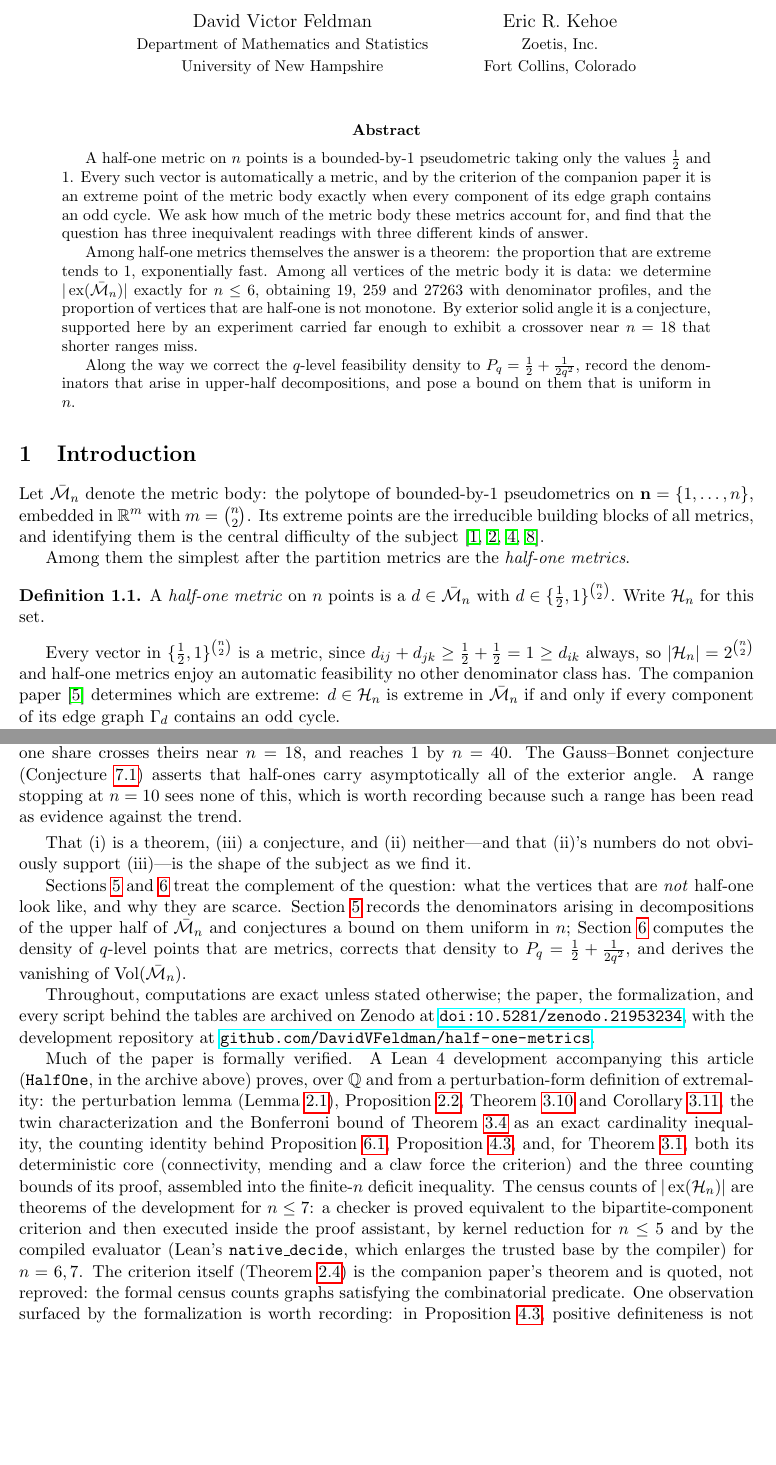
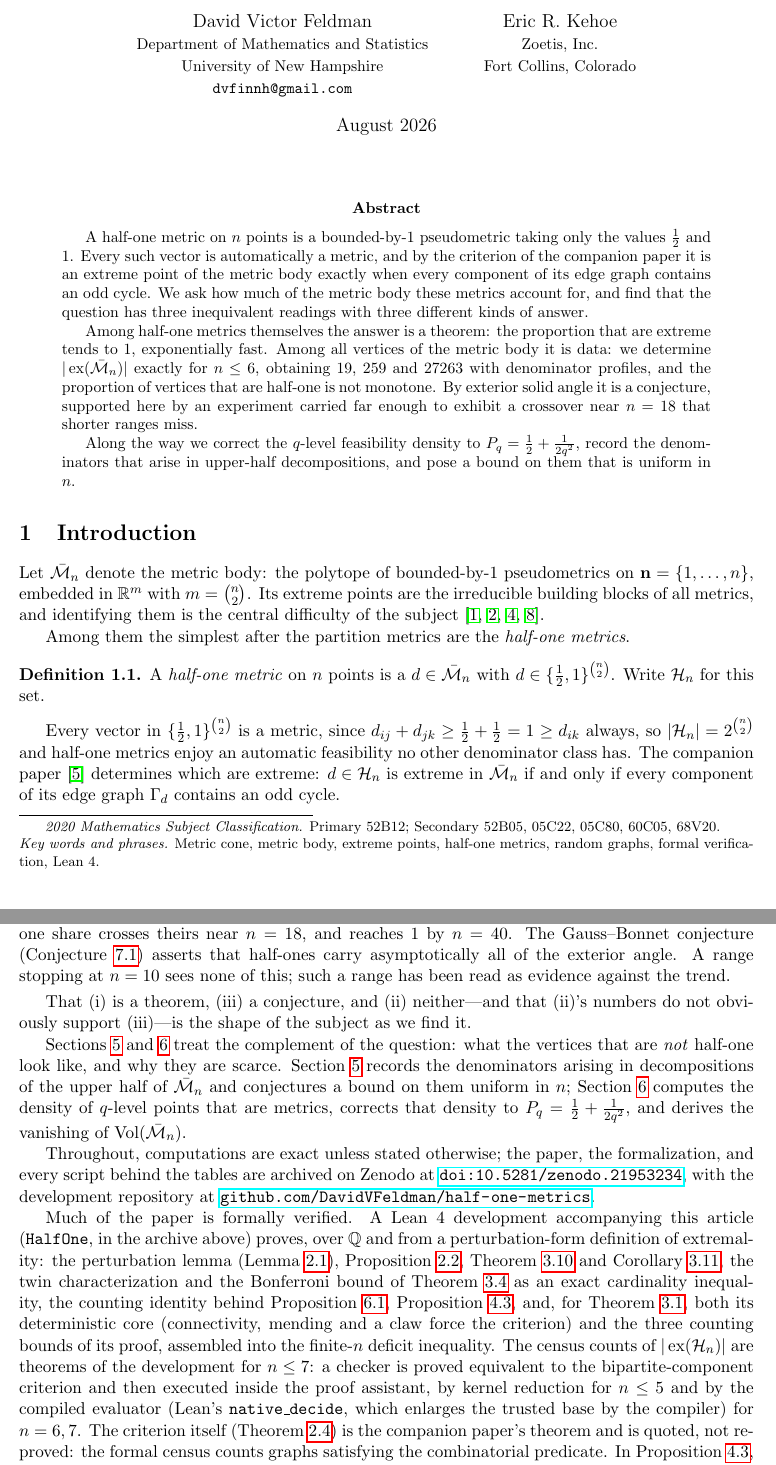
Before and after one commit to DavidVFeldman/half-one-metrics, a LaTeX paper (paper/paper4.tex): two parts of pages 1 and 2 of 13, joined at a grey line, cut so that both start at the same text, the shorter picture padded with empty space. Compiled offline with pdfLaTeX.

Commit message:
Pre-release audit fixes (checklist pass)
Paper front matter: MSC 2020 line (52B12 primary; 52B05, 05C22, 05C80,
60C05, 68V20), keywords, fixed date, author email, self-citation
spacing; three SCRUPLES prose repairs. Repo: NOTICE with copyright
line, CITATION.cff version field. CI: text-grep sorry check replaced
by compiled axiom audit (AxiomCheck.lean + allowlist parse; compiler
axioms fenced to census6/census7).

```diff
--- a/paper/paper4.tex
+++ b/paper/paper4.tex
@@ -32,16 +32,21 @@ Density, Enumeration, and Angle}}
 
 \author{David Victor Feldman\\
 \small Department of Mathematics and Statistics\\
-\small University of New Hampshire
+\small University of New Hampshire\\
+\small \texttt{dvfinnh@gmail.com}
 \and
 Eric R.\ Kehoe\\
 \small Zoetis, Inc.\\
 \small Fort Collins, Colorado}
 
-\date{}
+\date{August 2026}
 
 \begin{document}
 \maketitle
+\let\thefootnote\relax\footnotetext{\textit{2020 Mathematics Subject
+Classification.} Primary 52B12; Secondary 52B05, 05C22, 05C80, 60C05, 68V20.\\
+\textit{Key words and phrases.} Metric cone, metric body, extreme points, half-one
+metrics, random graphs, formal verification, Lean~4.}
 
 \begin{abstract}
 A half-one metric on $n$ points is a bounded-by-$1$ pseudometric taking only the values
@@ -115,8 +120,8 @@ cone met with the unit sphere. Section~\ref{sec:angles} reports the experiment o
 $5\leq n\leq40$: partition metrics dominate through $n\approx12$, the half-one share
 crosses theirs near $n=18$, and reaches $1$ by $n=40$. The Gauss--Bonnet conjecture
 (Conjecture~\ref{conj:gb}) asserts that half-ones carry asymptotically all of the
-exterior angle. A range stopping at $n=10$ sees none of this, which is worth recording
-because such a range has been read as evidence against the trend.
+exterior angle. A range stopping at $n=10$ sees none of this; such a range has been read
+as evidence against the trend.
 
 \smallskip
 That (i) is a theorem, (iii) a conjecture, and (ii) neither---and that (ii)'s numbers do
@@ -151,8 +156,7 @@ criterion and then executed inside the proof assistant, by kernel reduction for
 and by the compiled evaluator (Lean's \texttt{native\_decide}, which enlarges the trusted
 base by the compiler) for $n=6,7$. The criterion itself
 (Theorem~\ref{thm:criterion}) is the companion paper's theorem and is quoted, not
-reproved: the formal census counts graphs satisfying the combinatorial predicate. One
-observation surfaced by the formalization is worth recording: in
+reproved: the formal census counts graphs satisfying the combinatorial predicate. In
 Proposition~\ref{prop:descent}, positive definiteness is not needed for the pullback
 direction---the pullback of any vertex along any quotient map is a vertex, the zero
 coordinates pinning every perturbation to a pullback; positive definiteness is what makes
```
Also changed, not shown: .github/workflows/ci.yml (+17 -2 lines), paper/paper4.pdf, paper/paper4.tex (4 more changed lines), 3 other files.
